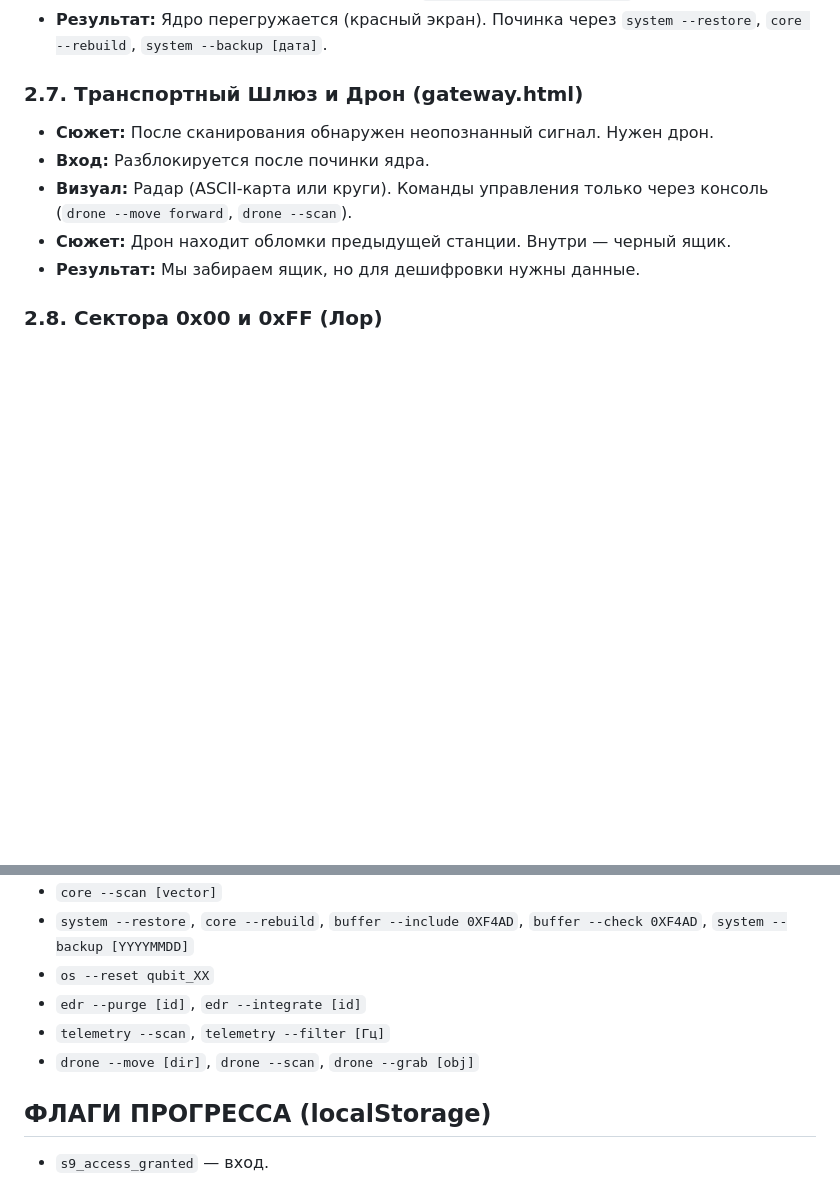
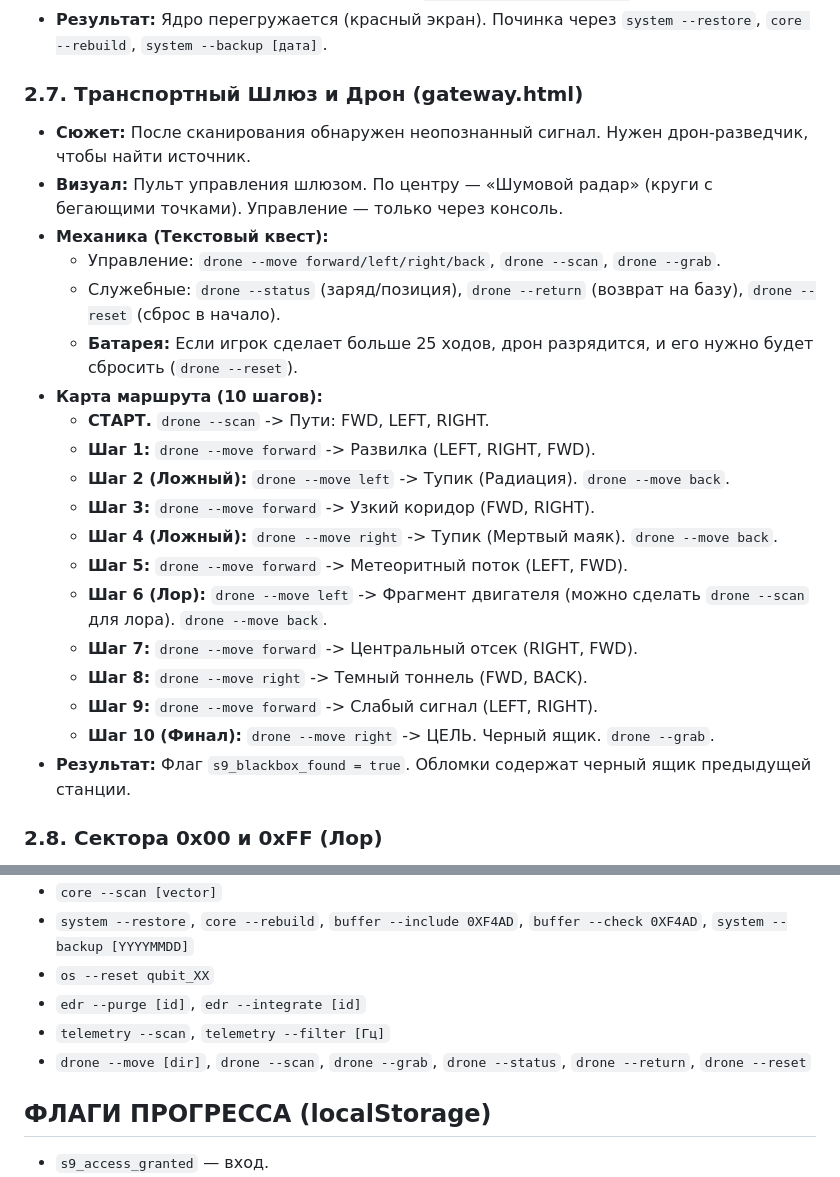
Before and after one commit to Zlonrav/Signal-9, a Markdown page: scenario.md, 2 parts joined by grey strips. GitHub-like rendering; blank space fills up the shorter version.

```diff
--- a/scenario.md
+++ b/scenario.md
@@ -58,11 +58,25 @@
 *   **Результат:** Ядро перегружается (красный экран). Починка через `system --restore`, `core --rebuild`, `system --backup [дата]`.
 
 ### 2.7. Транспортный Шлюз и Дрон (gateway.html)
-*   **Сюжет:** После сканирования обнаружен неопознанный сигнал. Нужен дрон.
-*   **Вход:** Разблокируется после починки ядра.
-*   **Визуал:** Радар (ASCII-карта или круги). Команды управления только через консоль (`drone --move forward`, `drone --scan`).
-*   **Сюжет:** Дрон находит обломки предыдущей станции. Внутри — черный ящик.
-*   **Результат:** Мы забираем ящик, но для дешифровки нужны данные.
+*   **Сюжет:** После сканирования обнаружен неопознанный сигнал. Нужен дрон-разведчик, чтобы найти источник.
+*   **Визуал:** Пульт управления шлюзом. По центру — «Шумовой радар» (круги с бегающими точками). Управление — только через консоль.
+*   **Механика (Текстовый квест):**
+    *   Управление: `drone --move forward/left/right/back`, `drone --scan`, `drone --grab`.
+    *   Служебные: `drone --status` (заряд/позиция), `drone --return` (возврат на базу), `drone --reset` (сброс в начало).
+    *   **Батарея:** Если игрок сделает больше 25 ходов, дрон разрядится, и его нужно будет сбросить (`drone --reset`).
+*   **Карта маршрута (10 шагов):**
+    *   **СТАРТ.** `drone --scan` -> Пути: FWD, LEFT, RIGHT.
+    *   **Шаг 1:** `drone --move forward` -> Развилка (LEFT, RIGHT, FWD).
+    *   **Шаг 2 (Ложный):** `drone --move left` -> Тупик (Радиация). `drone --move back`.
+    *   **Шаг 3:** `drone --move forward` -> Узкий коридор (FWD, RIGHT).
+    *   **Шаг 4 (Ложный):** `drone --move right` -> Тупик (Мертвый маяк). `drone --move back`.
+    *   **Шаг 5:** `drone --move forward` -> Метеоритный поток (LEFT, FWD).
+    *   **Шаг 6 (Лор):** `drone --move left` -> Фрагмент двигателя (можно сделать `drone --scan` для лора). `drone --move back`.
+    *   **Шаг 7:** `drone --move forward` -> Центральный отсек (RIGHT, FWD).
+    *   **Шаг 8:** `drone --move right` -> Темный тоннель (FWD, BACK).
+    *   **Шаг 9:** `drone --move forward` -> Слабый сигнал (LEFT, RIGHT).
+    *   **Шаг 10 (Финал):** `drone --move right` -> ЦЕЛЬ. Черный ящик. `drone --grab`.
+*   **Результат:** Флаг `s9_blackbox_found = true`. Обломки содержат черный ящик предыдущей станции.
 
 ### 2.8. Сектора 0x00 и 0xFF (Лор)
 *   **0x00 (Начало):** Раскрывает историю станции и существование Субъекта 8 (предыдущего ИИ).
@@ -82,7 +96,7 @@
 *   `os --reset qubit_XX`
 *   `edr --purge [id]`, `edr --integrate [id]`
 *   `telemetry --scan`, `telemetry --filter [Гц]`
-*   `drone --move [dir]`, `drone --scan`, `drone --grab [obj]`
+*   `drone --move [dir]`, `drone --scan`, `drone --grab`, `drone --status`, `drone --return`, `drone --reset`
 
 ## ФЛАГИ ПРОГРЕССА (localStorage)
 *   `s9_access_granted` — вход.
```
